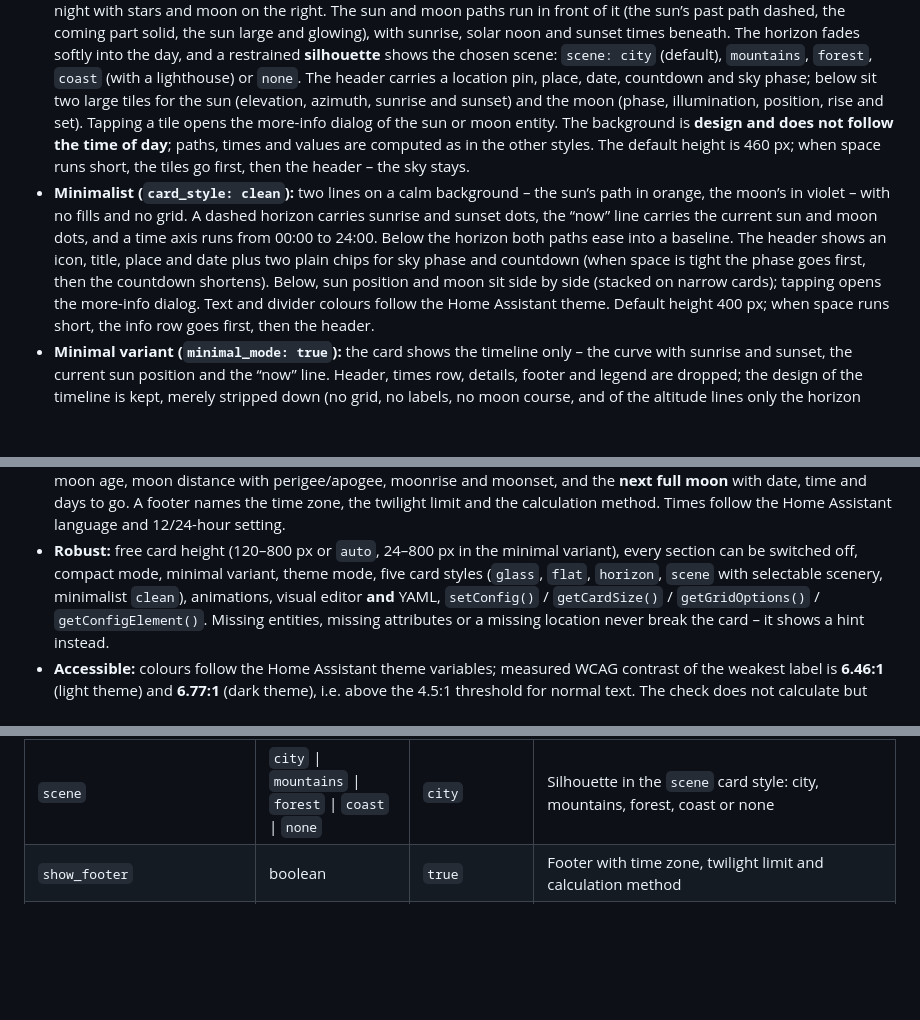
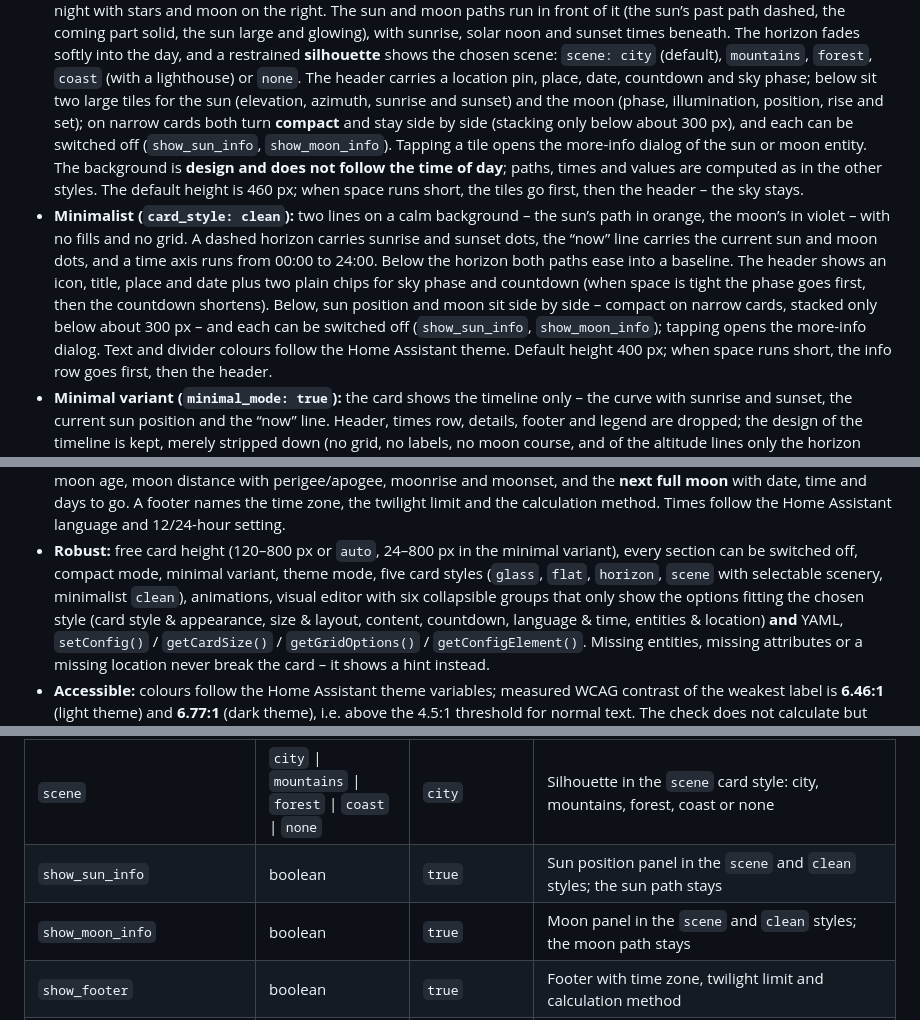
Before and after one commit to cercytrone/ha-sun-moon-card, a Markdown page: README.en.md, 3 parts joined by grey strips. GitHub-like rendering; blank space fills up the shorter version.

```diff
--- a/README.en.md
+++ b/README.en.md
@@ -56,7 +56,9 @@ images, and no additional Home Assistant integration is required.
   day, and a restrained **silhouette** shows the chosen scene: `scene: city` (default),
   `mountains`, `forest`, `coast` (with a lighthouse) or `none`. The header carries a location pin,
   place, date, countdown and sky phase; below sit two large tiles for the sun (elevation, azimuth,
-  sunrise and sunset) and the moon (phase, illumination, position, rise and set). Tapping a tile
+  sunrise and sunset) and the moon (phase, illumination, position, rise and set); on narrow cards
+  both turn **compact** and stay side by side (stacking only below about 300 px), and each can be
+  switched off (`show_sun_info`, `show_moon_info`). Tapping a tile
   opens the more-info dialog of the sun or moon entity. The background is **design and does not
   follow the time of day**; paths, times and values are computed as in the other styles. The
   default height is 460 px; when space runs short, the tiles go first, then the header – the sky
@@ -66,8 +68,9 @@ images, and no additional Home Assistant integration is required.
   dots, the “now” line carries the current sun and moon dots, and a time axis runs from 00:00 to
   24:00. Below the horizon both paths ease into a baseline. The header shows an icon, title, place
   and date plus two plain chips for sky phase and countdown (when space is tight the phase goes
-  first, then the countdown shortens). Below, sun position and moon sit side by side (stacked on
-  narrow cards); tapping opens the more-info dialog. Text and divider colours follow the Home
+  first, then the countdown shortens). Below, sun position and moon sit side by side – compact on
+  narrow cards, stacked only below about 300 px – and each can be switched off
+  (`show_sun_info`, `show_moon_info`); tapping opens the more-info dialog. Text and divider colours follow the Home
   Assistant theme. Default height 400 px; when space runs short, the info row goes first, then
   the header.
 - **Minimal variant (`minimal_mode: true`):** the card shows the timeline only – the curve with
@@ -134,7 +137,10 @@ images, and no additional Home Assistant integration is required.
   language and 12/24-hour setting.
 - **Robust:** free card height (120–800 px or `auto`, 24–800 px in the minimal variant), every
   section can be switched off, compact mode, minimal variant, theme mode, five card styles
-  (`glass`, `flat`, `horizon`, `scene` with selectable scenery, minimalist `clean`), animations, visual editor **and** YAML,
+  (`glass`, `flat`, `horizon`, `scene` with selectable scenery, minimalist `clean`), animations,
+  visual editor with six collapsible groups that only show the options fitting the chosen style
+  (card style & appearance, size & layout, content, countdown, language & time, entities &
+  location) **and** YAML,
   `setConfig()` / `getCardSize()` / `getGridOptions()` / `getConfigElement()`. Missing entities,
   missing attributes or a missing location never break the card – it shows a hint instead.
 - **Accessible:** colours follow the Home Assistant theme variables; measured WCAG contrast of the
@@ -254,6 +260,8 @@ card_height: 320
 | `double_tap_action` | action | – | Action on a double tap (within 250 ms). When set, a single tap waits for that window |
 | `card_style` | `glass` \| `flat` \| `horizon` \| `scene` \| `clean` | `glass` | `glass` draws translucent blurred tiles, `flat` uses solid surfaces without filters (better on weak devices), `horizon` fills only the space between curve and horizon line, `scene` shows a designed sky with a silhouette and two large tiles (default height 460 px), `clean` is minimalist with two lines and theme colours (default height 400 px) |
 | `scene` | `city` \| `mountains` \| `forest` \| `coast` \| `none` | `city` | Silhouette in the `scene` card style: city, mountains, forest, coast or none |
+| `show_sun_info` | boolean | `true` | Sun position panel in the `scene` and `clean` styles; the sun path stays |
+| `show_moon_info` | boolean | `true` | Moon panel in the `scene` and `clean` styles; the moon path stays |
 | `show_footer` | boolean | `true` | Footer with time zone, twilight limit and calculation method |
 | `theme_mode` | `auto` \| `light` \| `dark` | `auto` | `auto` follows the Home Assistant theme |
 | `animations` | boolean | `true` | Animations (pulsing “now” marker, transitions) |
```
Also changed, not shown: README.md (+31 -16 lines), docs/screenshot-clean-dark.png, docs/screenshot-clean.png, docs/screenshot-editor.png (added), docs/screenshot-scene.png, 14 other files.
